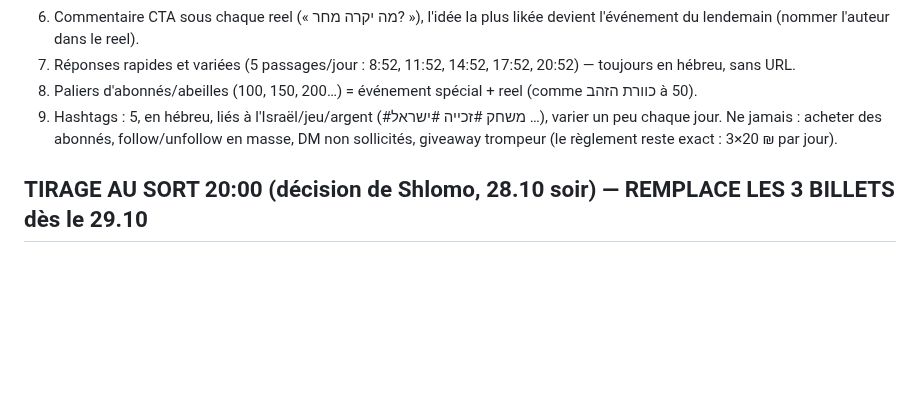
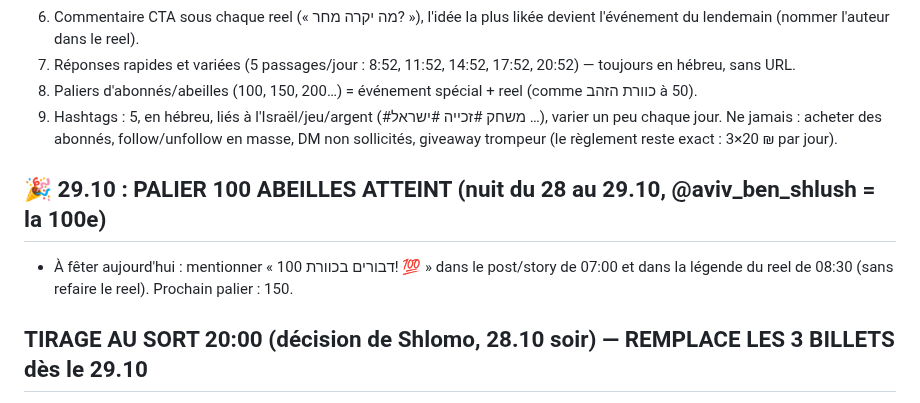
Before and after one commit to chlomo111-bit/hakaveret, a Markdown page: tools/ROUTINE.md, the part around the change. GitHub-like rendering; blank space fills up the shorter version.

Commit message:
ROUTINE: palier 100 abeilles
Co-Authored-By: Claude Opus 5.5 <noreply@anthropic.com>
Claude-Session: https://claude.ai/code/session_01P3PorVNfckHy3LzDtVio4U

```diff
--- a/tools/ROUTINE.md
+++ b/tools/ROUTINE.md
@@ -24,6 +24,9 @@ Leviers à utiliser CHAQUE jour :
 8. Paliers d'abonnés/abeilles (100, 150, 200…) = événement spécial + reel (comme כוורת הזהב à 50).
 9. Hashtags : 5, en hébreu, liés à l'Israël/jeu/argent (#משחק #זכייה #ישראל …), varier un peu chaque jour.
 Ne jamais : acheter des abonnés, follow/unfollow en masse, DM non sollicités, giveaway trompeur (le règlement reste exact : 3×20 ₪ par jour).
+
+## 🎉 29.10 : PALIER 100 ABEILLES ATTEINT (nuit du 28 au 29.10, @aviv_ben_shlush = la 100e)
+- À fêter aujourd'hui : mentionner « 100 דבורים בכוורת! 💯 » dans le post/story de 07:00 et dans la légende du reel de 08:30 (sans refaire le reel). Prochain palier : 150.
 
 ## TIRAGE AU SORT 20:00 (décision de Shlomo, 28.10 soir) — REMPLACE LES 3 BILLETS dès le 29.10
 - Fini les 3 billets (ensure_slots ne crée plus rien à partir du 29.10). Nouvelle règle : 200 pollens récoltés dans la journée = 1 ticket ; chaque soir à 20:00, UN gagnant tiré au sort parmi les tickets du jour gagne 20 ₪.
```
